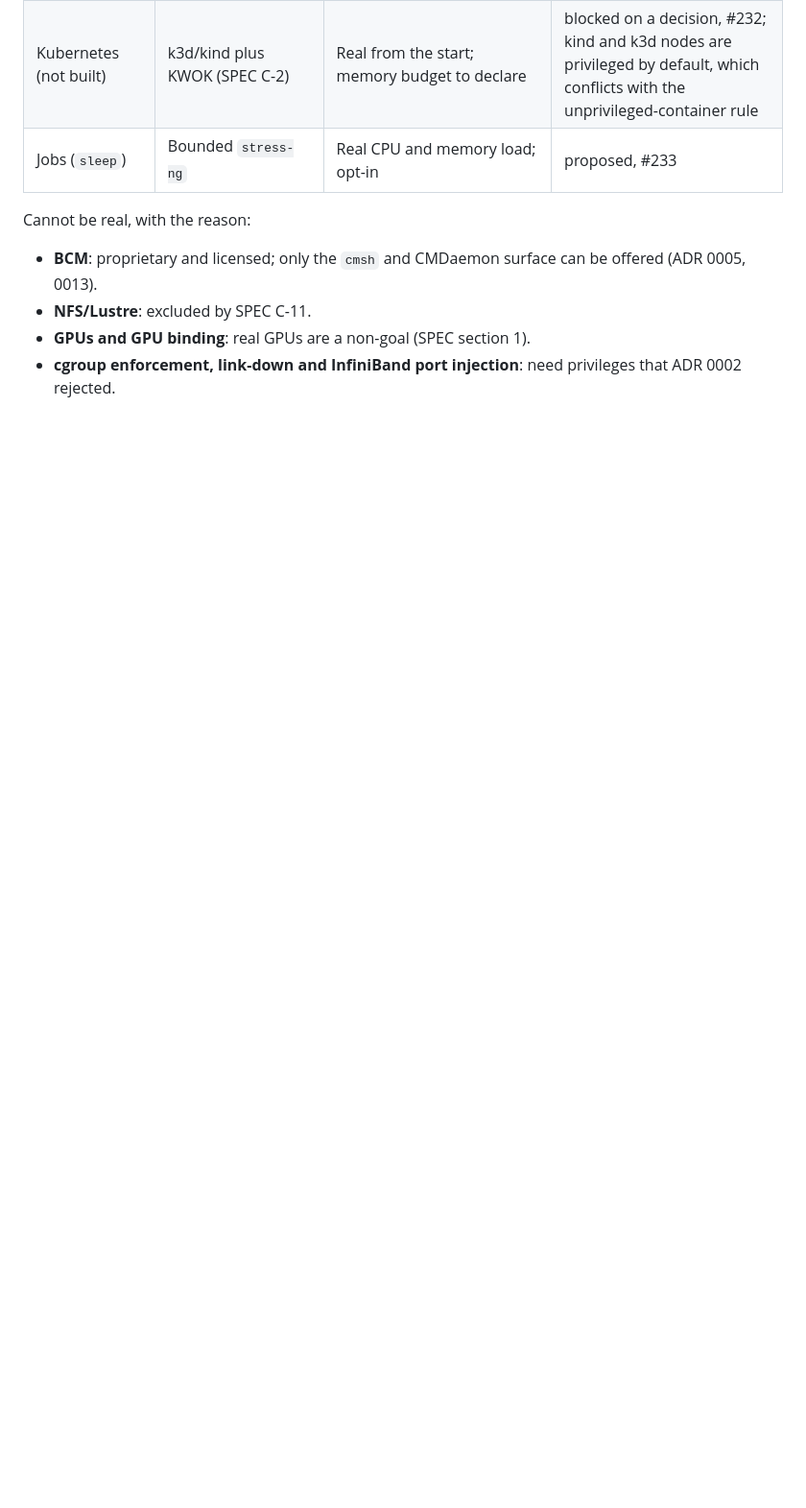
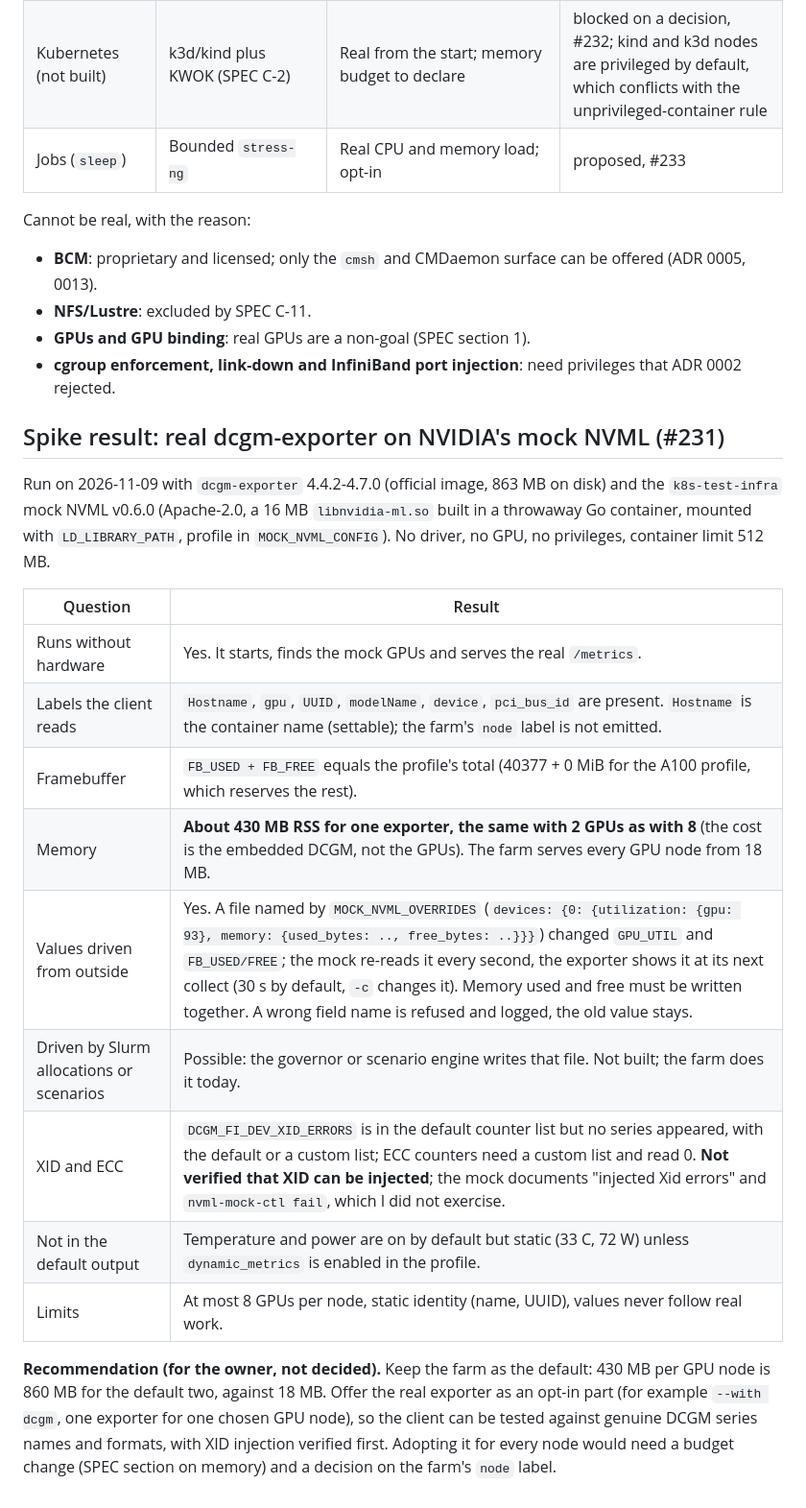
Before and after one commit to AhmedYousriSobhi/workbench, a Markdown page: docs/adr/0025-slurm-is-real-the-rest-is-simulated.md, the part around one of its changes. Shown at 96% size. Rendered like a GitHub page; blank space fills up the shorter version.

Commit message:
docs: record the real DCGM spike result in ADR 0025 (#231)
Co-Authored-By: Claude Sonnet 5.5 <noreply@anthropic.com>

```diff
--- a/docs/adr/0025-slurm-is-real-the-rest-is-simulated.md
+++ b/docs/adr/0025-slurm-is-real-the-rest-is-simulated.md
@@ -67,3 +67,26 @@ Cannot be real, with the reason:
 - **NFS/Lustre**: excluded by SPEC C-11.
 - **GPUs and GPU binding**: real GPUs are a non-goal (SPEC section 1).
 - **cgroup enforcement, link-down and InfiniBand port injection**: need privileges that ADR 0002 rejected.
+
+## Spike result: real dcgm-exporter on NVIDIA's mock NVML (#231)
+
+Run on 2026-11-09 with `dcgm-exporter` 4.4.2-4.7.0 (official image, 863 MB on disk) and the `k8s-test-infra` mock NVML v0.6.0
+(Apache-2.0, a 16 MB `libnvidia-ml.so` built in a throwaway Go container, mounted with `LD_LIBRARY_PATH`, profile in
+`MOCK_NVML_CONFIG`). No driver, no GPU, no privileges, container limit 512 MB.
+
+| Question | Result |
+|---|---|
+| Runs without hardware | Yes. It starts, finds the mock GPUs and serves the real `/metrics`. |
+| Labels the client reads | `Hostname`, `gpu`, `UUID`, `modelName`, `device`, `pci_bus_id` are present. `Hostname` is the container name (settable); the farm's `node` label is not emitted. |
+| Framebuffer | `FB_USED + FB_FREE` equals the profile's total (40377 + 0 MiB for the A100 profile, which reserves the rest). |
+| Memory | **About 430 MB RSS for one exporter, the same with 2 GPUs as with 8** (the cost is the embedded DCGM, not the GPUs). The farm serves every GPU node from 18 MB. |
+| Values driven from outside | Yes. A file named by `MOCK_NVML_OVERRIDES` (`devices: {0: {utilization: {gpu: 93}, memory: {used_bytes: .., free_bytes: ..}}}`) changed `GPU_UTIL` and `FB_USED/FREE`; the mock re-reads it every second, the exporter shows it at its next collect (30 s by default, `-c` changes it). Memory used and free must be written together. A wrong field name is refused and logged, the old value stays. |
+| Driven by Slurm allocations or scenarios | Possible: the governor or scenario engine writes that file. Not built; the farm does it today. |
+| XID and ECC | `DCGM_FI_DEV_XID_ERRORS` is in the default counter list but no series appeared, with the default or a custom list; ECC counters need a custom list and read 0. **Not verified that XID can be injected**; the mock documents "injected Xid errors" and `nvml-mock-ctl fail`, which I did not exercise. |
+| Not in the default output | Temperature and power are on by default but static (33 C, 72 W) unless `dynamic_metrics` is enabled in the profile. |
+| Limits | At most 8 GPUs per node, static identity (name, UUID), values never follow real work. |
+
+**Recommendation (for the owner, not decided).** Keep the farm as the default: 430 MB per GPU node is 860 MB for the default two,
+against 18 MB. Offer the real exporter as an opt-in part (for example `--with dcgm`, one exporter for one chosen GPU node), so the
+client can be tested against genuine DCGM series names and formats, with XID injection verified first. Adopting it for every node
+would need a budget change (SPEC section on memory) and a decision on the farm's `node` label.
```
Also changed, not shown: other parts of docs/adr/0025-slurm-is-real-the-rest-is-simulated.md (+1 -1 lines).
